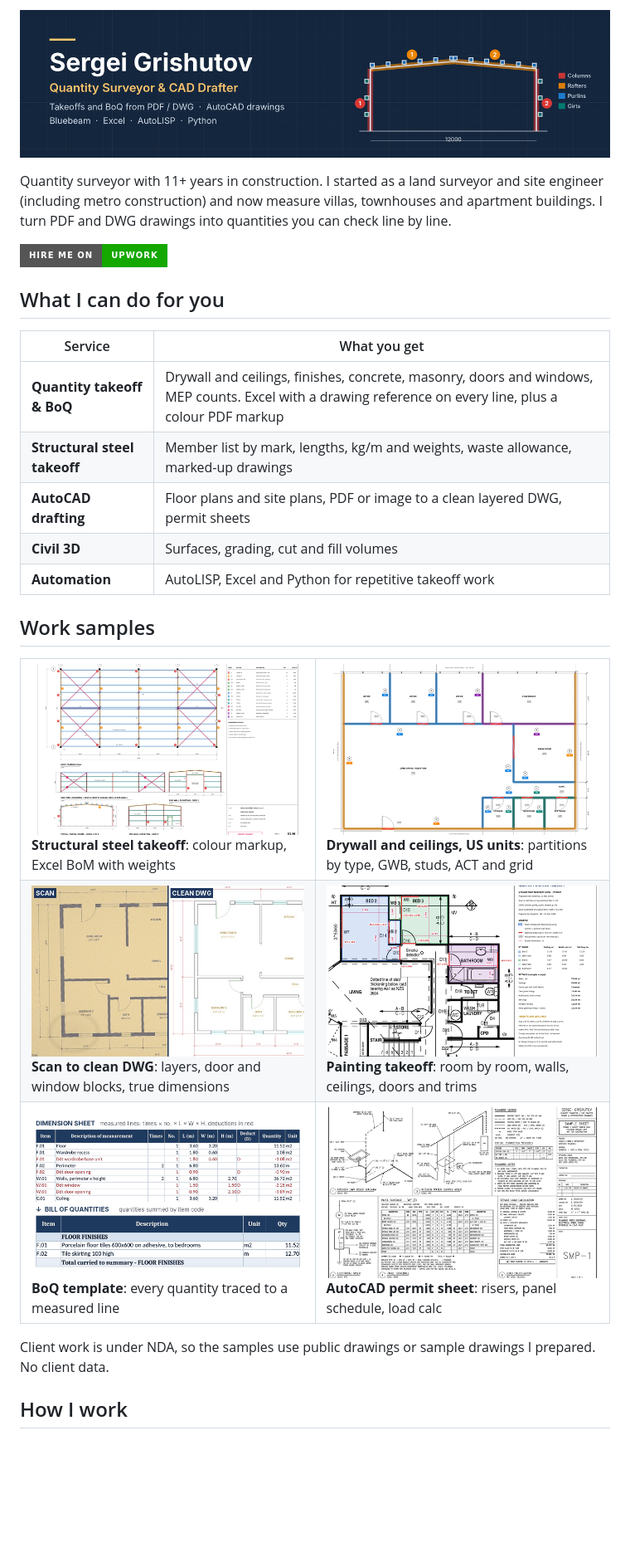
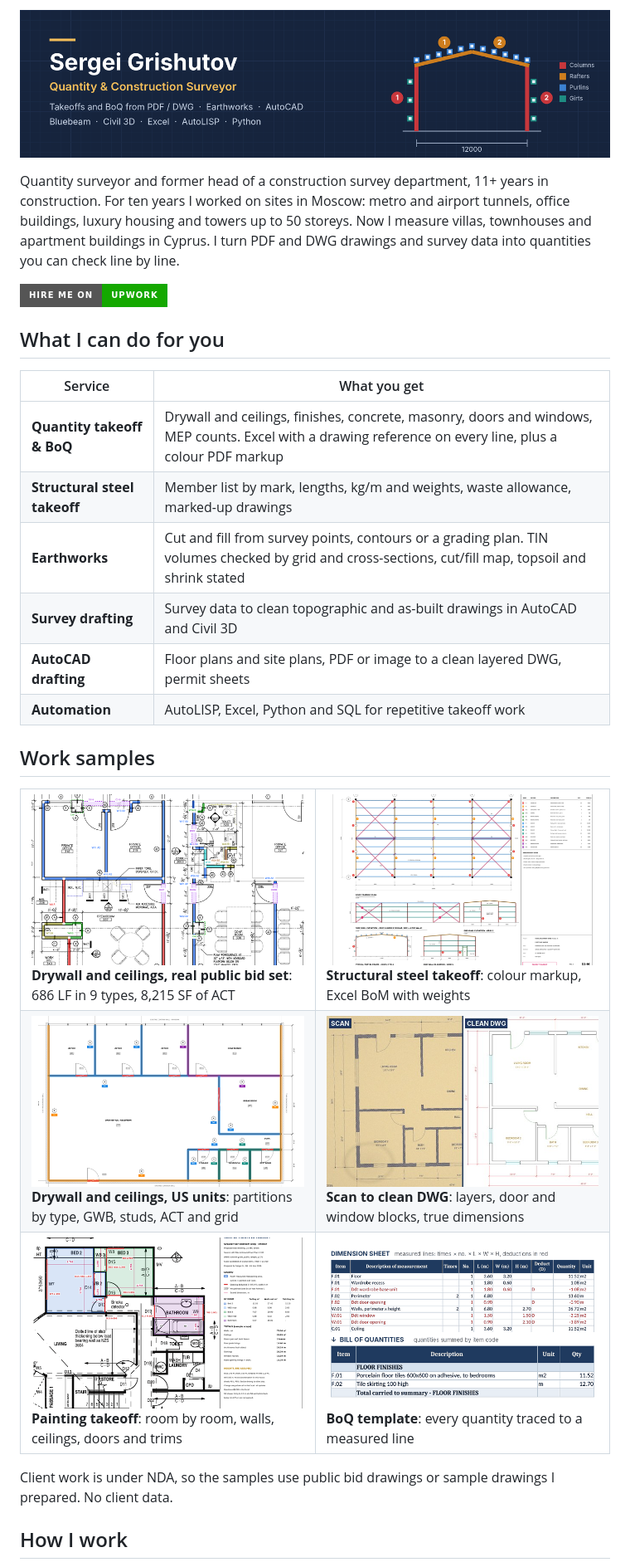
Before and after one commit to Grishutov/Grishutov, a Markdown page: README.md, the part around one of its changes. Shown at 83% size. Rendered like a GitHub page; pictures changed too: banner.png, dane_markup.png (added); badges without logos; blank space fills up the shorter version.

Commit message:
Profile: construction surveying, earthworks, Dane County sample, new banner

```diff
--- a/README.md
+++ b/README.md
@@ -2,5 +2,5 @@
 
-Quantity surveyor with 11+ years in construction. I started as a land surveyor and site engineer (including metro construction) and now measure villas, townhouses and apartment buildings. I turn PDF and DWG drawings into quantities you can check line by line.
+Quantity surveyor and former head of a construction survey department, 11+ years in construction. For ten years I worked on sites in Moscow: metro and airport tunnels, office buildings, luxury housing and towers up to 50 storeys. Now I measure villas, townhouses and apartment buildings in Cyprus. I turn PDF and DWG drawings and survey data into quantities you can check line by line.
 
 [![Hire me on Upwork](https://img.shields.io/badge/Hire_me_on-Upwork-14A800?style=for-the-badge&logo=upwork&logoColor=white)](https://www.upwork.com/freelancers/~01f6d5a39a7c8194e1)
 
@@ -9,27 +9,28 @@ Quantity surveyor with 11+ years in construction. I started as a land surveyor a
 | --- | --- |
 | **Quantity takeoff & BoQ** | Drywall and ceilings, finishes, concrete, masonry, doors and windows, MEP counts. Excel with a drawing reference on every line, plus a colour PDF markup |
 | **Structural steel takeoff** | Member list by mark, lengths, kg/m and weights, waste allowance, marked-up drawings |
+| **Earthworks** | Cut and fill from survey points, contours or a grading plan. TIN volumes checked by grid and cross-sections, cut/fill map, topsoil and shrink stated |
+| **Survey drafting** | Survey data to clean topographic and as-built drawings in AutoCAD and Civil 3D |
 | **AutoCAD drafting** | Floor plans and site plans, PDF or image to a clean layered DWG, permit sheets |
-| **Civil 3D** | Surfaces, grading, cut and fill volumes |
-| **Automation** | AutoLISP, Excel and Python for repetitive takeoff work |
+| **Automation** | AutoLISP, Excel, Python and SQL for repetitive takeoff work |
 
 ## Work samples
 <table>
 <tr>
+<td width="50%"><a href="https://github.com/Grishutov/takeoff-samples#6-drywall-and-ceilings---public-office-fit-out-madison-wi"><img src="dane_markup.png" alt="Drywall takeoff markup on a public bid set"></a><br><b>Drywall and ceilings, real public bid set</b>: 686 LF in 9 types, 8,215 SF of ACT</td>
 <td width="50%"><a href="https://github.com/Grishutov/steel-takeoff-tools"><img src="steel_markup.png" alt="Steel takeoff markup"></a><br><b>Structural steel takeoff</b>: colour markup, Excel BoM with weights</td>
-<td width="50%"><a href="https://github.com/Grishutov/takeoff-samples#2-drywall-and-ceiling-takeoff---office-fit-out-us-units"><img src="drywall_markup.png" alt="Drywall takeoff markup"></a><br><b>Drywall and ceilings, US units</b>: partitions by type, GWB, studs, ACT and grid</td>
 </tr>
 <tr>
+<td width="50%"><a href="https://github.com/Grishutov/takeoff-samples#2-drywall-and-ceiling-takeoff---office-fit-out-us-units"><img src="drywall_markup.png" alt="Drywall takeoff markup"></a><br><b>Drywall and ceilings, US units</b>: partitions by type, GWB, studs, ACT and grid</td>
 <td width="50%"><a href="https://github.com/Grishutov/takeoff-samples#4-scanned-plan-to-a-clean-dwg"><img src="scan_to_dwg.jpg" alt="Scanned plan and clean DWG"></a><br><b>Scan to clean DWG</b>: layers, door and window blocks, true dimensions</td>
-<td width="50%"><a href="https://github.com/Grishutov/takeoff-samples#3-painting-takeoff---residence-bedroom-wing"><img src="painting_markup.png" alt="Painting takeoff markup"></a><br><b>Painting takeoff</b>: room by room, walls, ceilings, doors and trims</td>
 </tr>
 <tr>
+<td width="50%"><a href="https://github.com/Grishutov/takeoff-samples#3-painting-takeoff---residence-bedroom-wing"><img src="painting_markup.png" alt="Painting takeoff markup"></a><br><b>Painting takeoff</b>: room by room, walls, ceilings, doors and trims</td>
 <td width="50%"><a href="https://github.com/Grishutov/boq-measurement-template"><img src="boq_dimsheet.png" alt="Dimension sheet and bill of quantities"></a><br><b>BoQ template</b>: every quantity traced to a measured line</td>
-<td width="50%"><a href="https://github.com/Grishutov/takeoff-samples#5-us-residential-permit-sheet"><img src="permit_sheet.png" alt="AutoCAD permit sheet"></a><br><b>AutoCAD permit sheet</b>: risers, panel schedule, load calc</td>
 </tr>
 </table>
 
-Client work is under NDA, so the samples use public drawings or sample drawings I prepared. No client data.
+Client work is under NDA, so the samples use public bid drawings or sample drawings I prepared. No client data.
 
 ## How I work
 1. **Read the whole set first.** Missing dimensions and conflicts go on a query list before measuring.
```
Also changed, not shown: other parts of README.md (+12 -5 lines).
